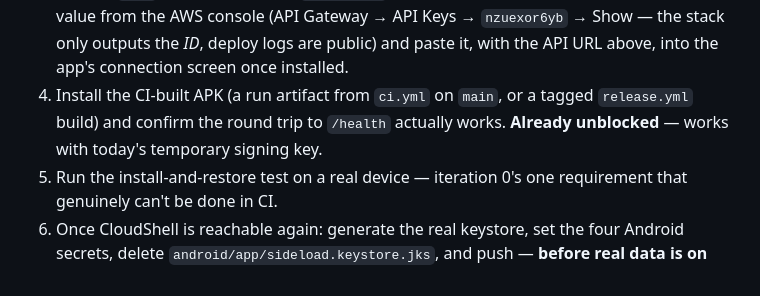
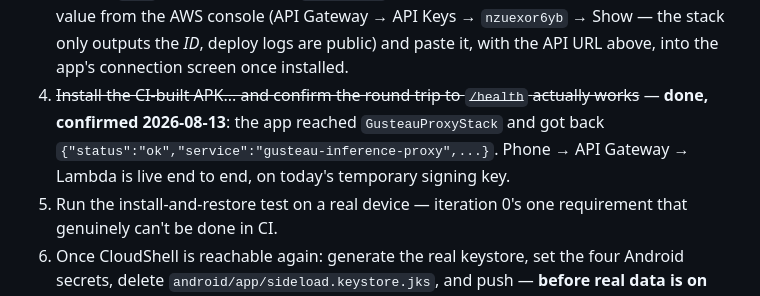
Before and after one commit to andymantell/gusteau, a Markdown page: docs/planning/README.md, the part around the change. GitHub-like rendering.

Commit message:
docs: confirm the phone-to-proxy round trip works

```diff
--- a/docs/planning/README.md
+++ b/docs/planning/README.md
@@ -91,10 +91,12 @@ to every step, or the CDK CLI's own AWS SDK calls silently defaulted to
    (API Gateway → API Keys → `nzuexor6yb` → Show — the stack only
    outputs the *ID*, deploy logs are public) and paste it, with the
    API URL above, into the app's connection screen once installed.
-4. Install the CI-built APK (a run artifact from `ci.yml` on `main`,
-   or a tagged `release.yml` build) and confirm the round trip to
-   `/health` actually works. **Already unblocked** — works with
-   today's temporary signing key.
+4. ~~Install the CI-built APK... and confirm the round trip to
+   `/health` actually works~~ — **done, confirmed 2026-08-13**: the
+   app reached `GusteauProxyStack` and got back
+   `{"status":"ok","service":"gusteau-inference-proxy",...}`. Phone →
+   API Gateway → Lambda is live end to end, on today's temporary
+   signing key.
 5. Run the install-and-restore test on a real device — iteration 0's
    one requirement that genuinely can't be done in CI.
 6. Once CloudShell is reachable again: generate the real keystore,
```
